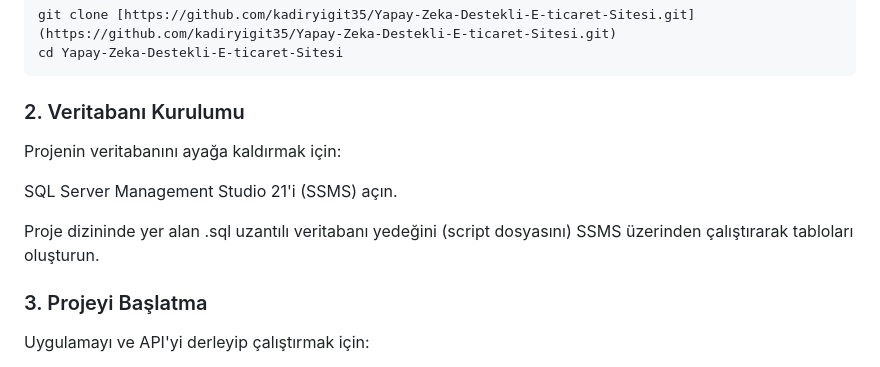
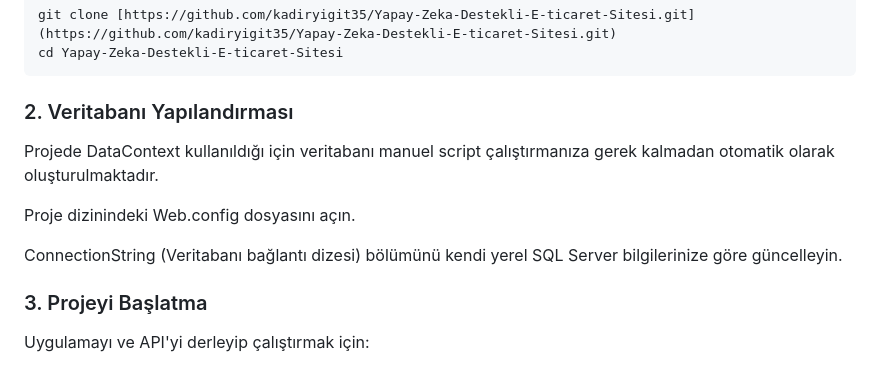
Before and after one commit to kadiryigit35/Yapay-Zeka-Destekli-E-ticaret-Sitesi, a Markdown page: README.md, the part around the change. Drawn GitHub-style.

````diff
--- a/README.md
+++ b/README.md
@@ -119,12 +119,12 @@ Projeyi yerel ortamınızda (local) çalıştırmak için aşağıdaki adımlar
 git clone [https://github.com/kadiryigit35/Yapay-Zeka-Destekli-E-ticaret-Sitesi.git](https://github.com/kadiryigit35/Yapay-Zeka-Destekli-E-ticaret-Sitesi.git)
 cd Yapay-Zeka-Destekli-E-ticaret-Sitesi
 ```
-### 2. Veritabanı Kurulumu
-Projenin veritabanını ayağa kaldırmak için:
+### 2. Veritabanı Yapılandırması
+Projede DataContext kullanıldığı için veritabanı manuel script çalıştırmanıza gerek kalmadan otomatik olarak oluşturulmaktadır.
 
-SQL Server Management Studio 21'i (SSMS) açın.
+Proje dizinindeki Web.config dosyasını açın.
 
-Proje dizininde yer alan .sql uzantılı veritabanı yedeğini (script dosyasını) SSMS üzerinden çalıştırarak tabloları oluşturun.
+ConnectionString (Veritabanı bağlantı dizesi) bölümünü kendi yerel SQL Server bilgilerinize göre güncelleyin.
 
 ### 3. Projeyi Başlatma
 Uygulamayı ve API'yi derleyip çalıştırmak için:
````
